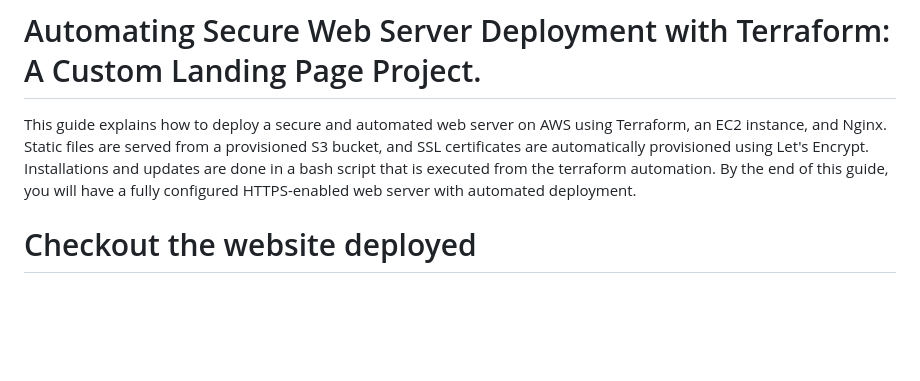
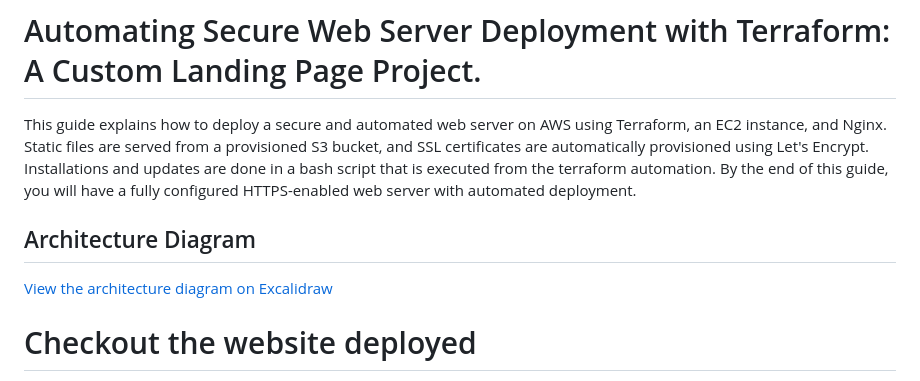
Before and after one commit to MariammBello/terraform-webapp, a Markdown page: README.md, the part around the change. GitHub-like rendering; blank space fills up the shorter version.

```diff
--- a/README.md
+++ b/README.md
@@ -2,6 +2,8 @@
 
 This guide explains how to deploy a secure and automated web server on AWS using Terraform, an EC2 instance, and Nginx. Static files are served from a provisioned S3 bucket, and SSL certificates are automatically provisioned using Let's Encrypt. Installations and updates are done in a bash script that is executed from the terraform automation.
 By the end of this guide, you will have a fully configured HTTPS-enabled web server with automated deployment.
+## Architecture Diagram
+[View the architecture diagram on Excalidraw](https://excalidraw.com/#json=db3E_IK8fQmK5U9ztsKZb,kpV_kGpBEVZnInVypnASrw)
 
 # Checkout the website deployed
  - [**IP Address: http://98.85.131.86**](http://98.85.131.86)
```
